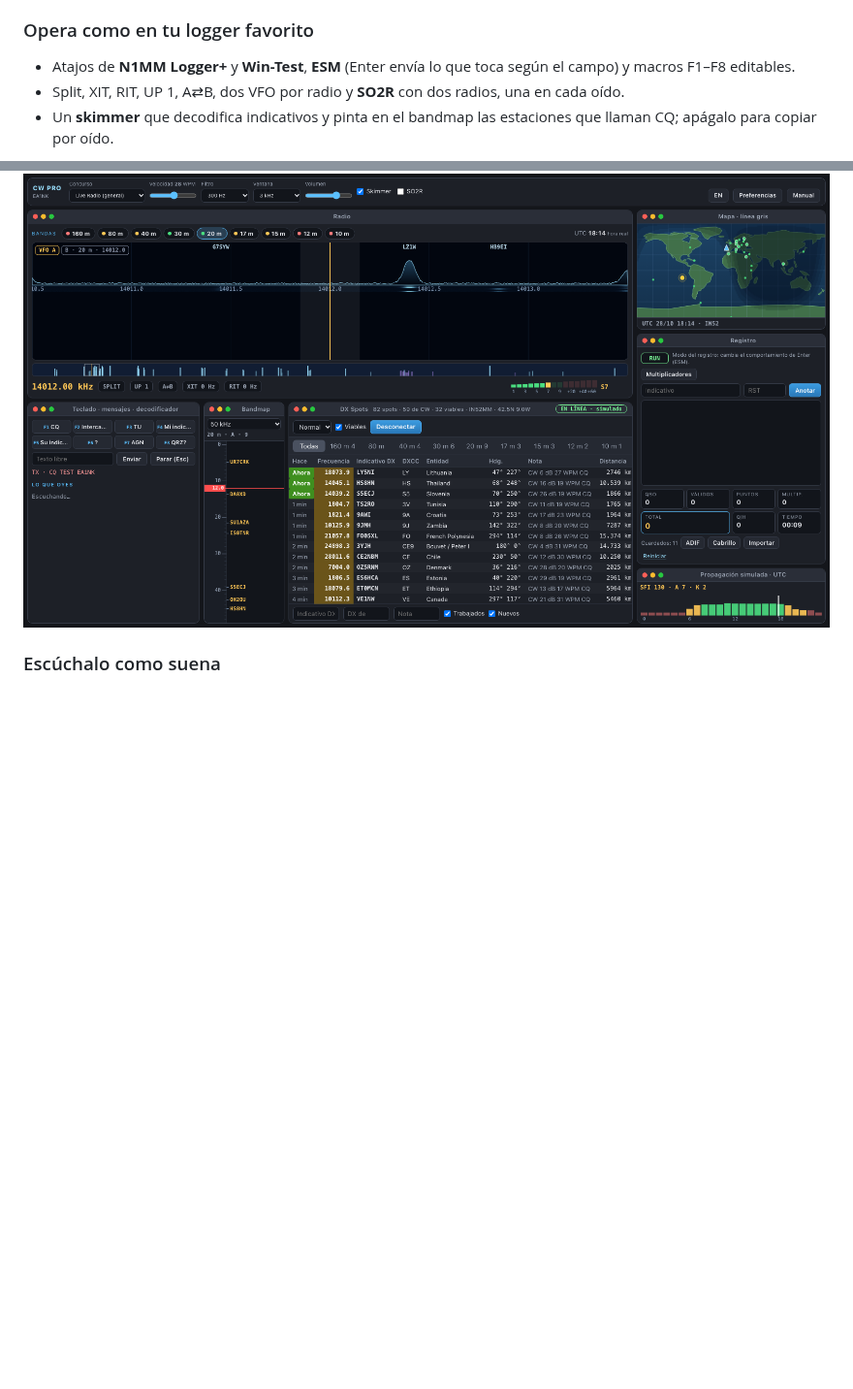
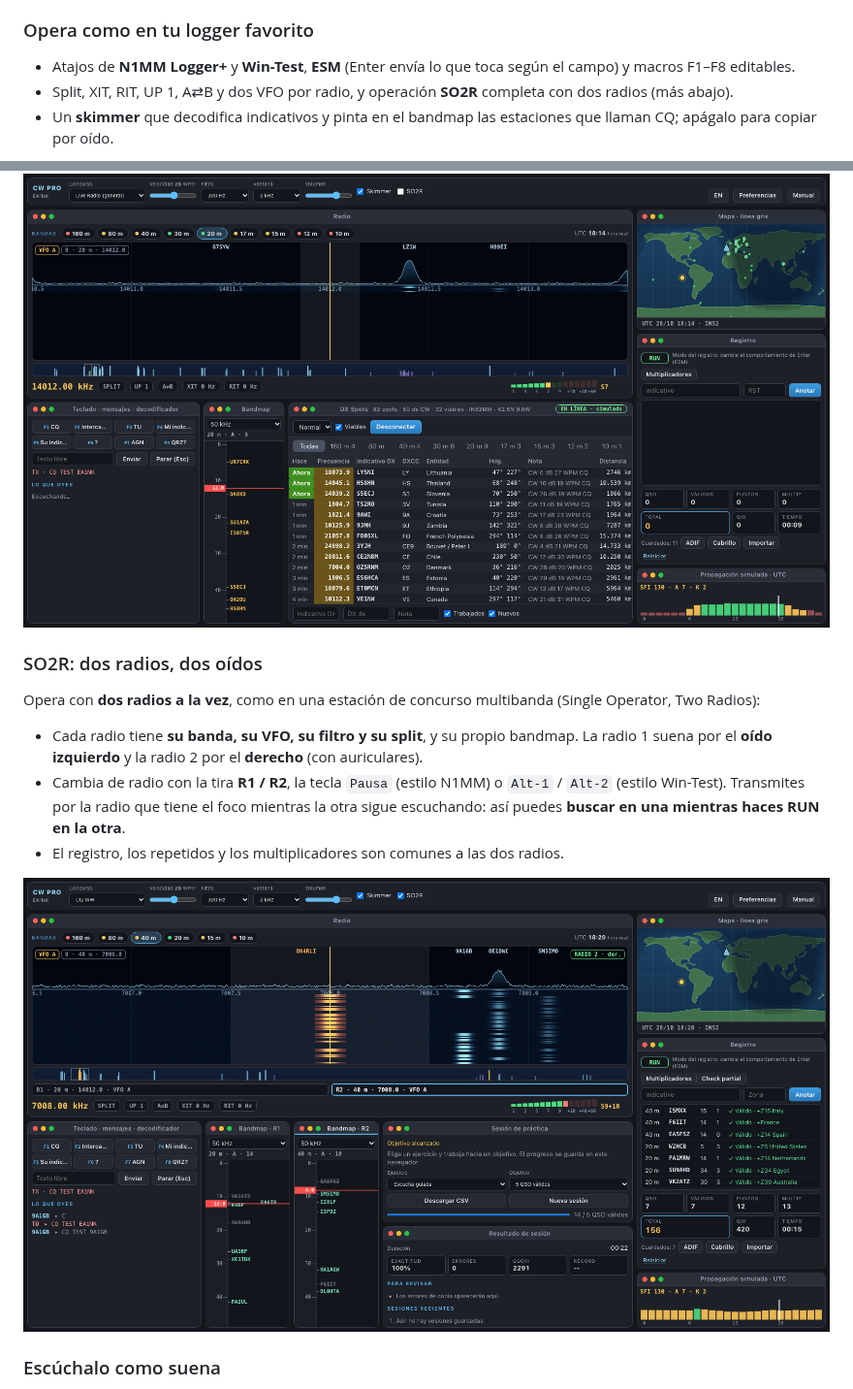
Before and after one commit to ea1nk/cw-simulator, a Markdown page: LEEME.md, 2 parts joined by grey strips. Shown at 97% size. Rendered like a GitHub page; pictures changed too: docs/screenshots/so2r-es.png (added); blank space fills up the shorter version.

```diff
--- a/LEEME.md
+++ b/LEEME.md
@@ -48,10 +48,18 @@ Y un **entrenador de pila de indicativos** para copiar varias estaciones que lla
 
 ### Opera como en tu logger favorito
 - Atajos de **N1MM Logger+** y **Win-Test**, **ESM** (Enter envía lo que toca según el campo) y macros F1–F8 editables.
-- Split, XIT, RIT, UP 1, A⇄B, dos VFO por radio y **SO2R** con dos radios, una en cada oído.
+- Split, XIT, RIT, UP 1, A⇄B y dos VFO por radio, y operación **SO2R** completa con dos radios (más abajo).
 - Un **skimmer** que decodifica indicativos y pinta en el bandmap las estaciones que llaman CQ; apágalo para copiar por oído.
 
 ![Live Radio con spots DX](docs/screenshots/live-es.png)
+
+### SO2R: dos radios, dos oídos
+Opera con **dos radios a la vez**, como en una estación de concurso multibanda (Single Operator, Two Radios):
+- Cada radio tiene **su banda, su VFO, su filtro y su split**, y su propio bandmap. La radio 1 suena por el **oído izquierdo** y la radio 2 por el **derecho** (con auriculares).
+- Cambia de radio con la tira **R1 / R2**, la tecla `Pausa` (estilo N1MM) o `Alt-1` / `Alt-2` (estilo Win-Test). Transmites por la radio que tiene el foco mientras la otra sigue escuchando: así puedes **buscar en una mientras haces RUN en la otra**.
+- El registro, los repetidos y los multiplicadores son comunes a las dos radios.
+
+![SO2R con dos radios](docs/screenshots/so2r-es.png)
 
 ### Escúchalo como suena
 - Waterfall y S-meter, filtros de 2000 a 150 Hz y bandmap.
```
Also changed, not shown: README.md (+9 -1 lines), docs/screenshots/so2r-en.png (added).
